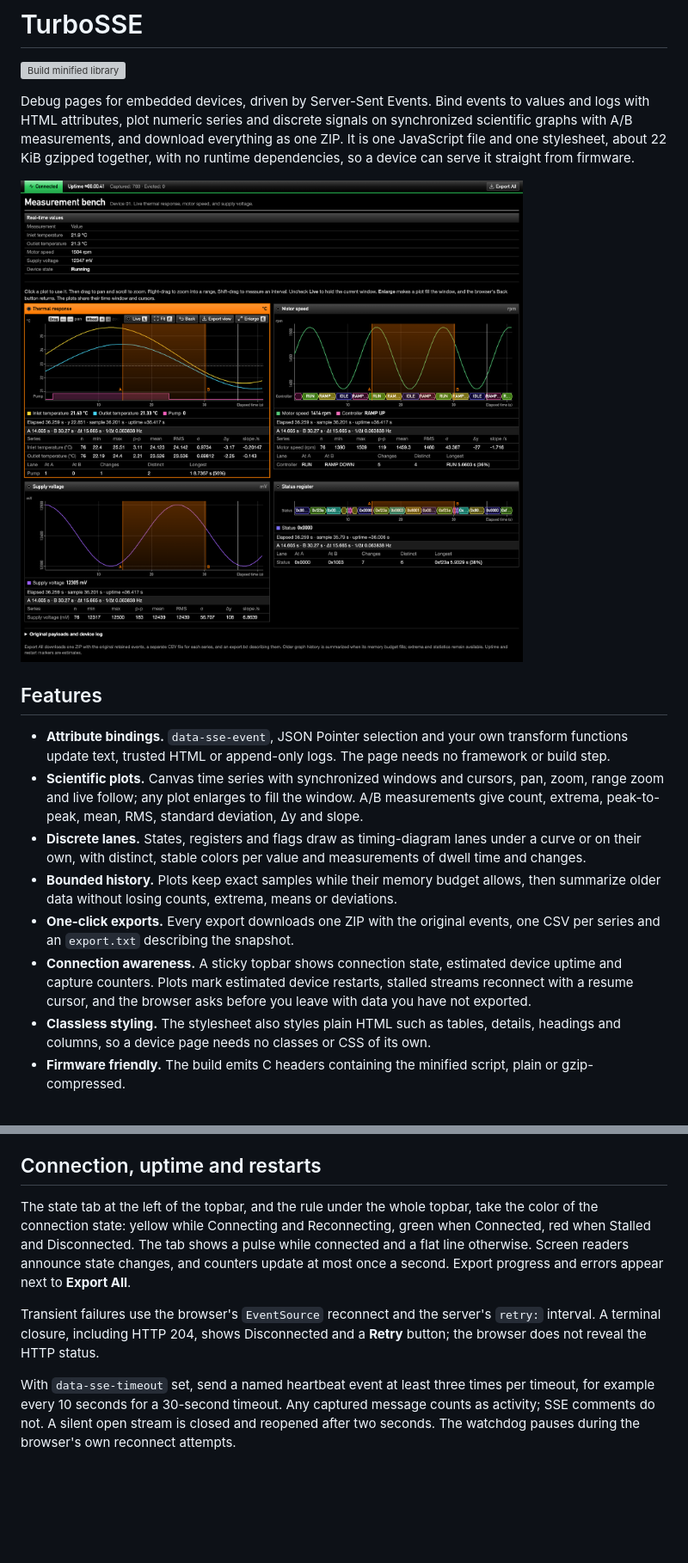
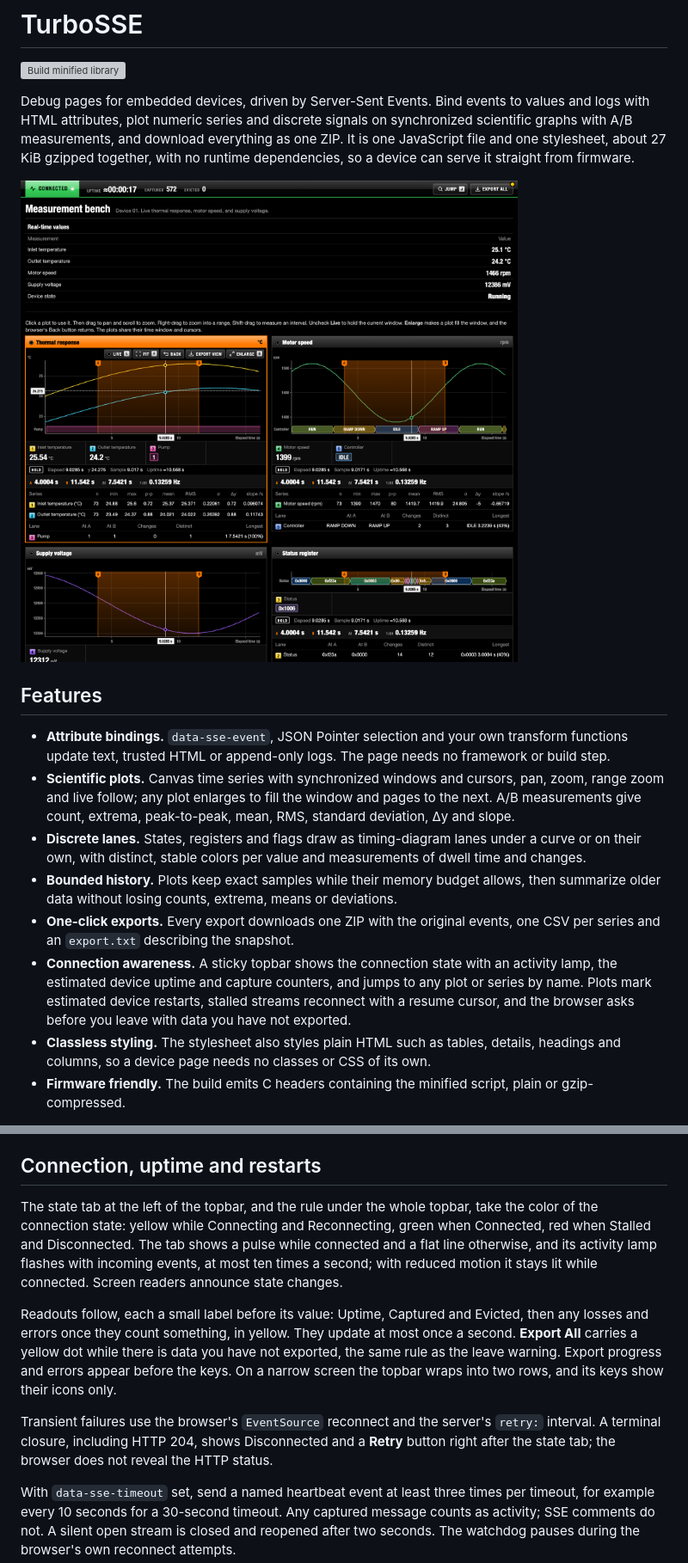
Before and after one commit to BuzzwordChief/TurboSSE, a Markdown page: README.md, 2 parts joined by grey strips. Shown at 86% size. Drawn GitHub-style; pictures changed too: docs/screenshot.png; blank space fills up the shorter version; grey boxes are pictures that could not be loaded.

```diff
--- a/README.md
+++ b/README.md
@@ -2,5 +2,5 @@
 
 [![Build minified library](https://github.com/BuzzwordChief/TurboSSE/actions/workflows/build.yml/badge.svg)](https://github.com/BuzzwordChief/TurboSSE/actions/workflows/build.yml)
 
-Debug pages for embedded devices, driven by Server-Sent Events. Bind events to values and logs with HTML attributes, plot numeric series and discrete signals on synchronized scientific graphs with A/B measurements, and download everything as one ZIP. It is one JavaScript file and one stylesheet, about 22 KiB gzipped together, with no runtime dependencies, so a device can serve it straight from firmware.
+Debug pages for embedded devices, driven by Server-Sent Events. Bind events to values and logs with HTML attributes, plot numeric series and discrete signals on synchronized scientific graphs with A/B measurements, and download everything as one ZIP. It is one JavaScript file and one stylesheet, about 27 KiB gzipped together, with no runtime dependencies, so a device can serve it straight from firmware.
 
@@ -9,11 +9,11 @@ Debug pages for embedded devices, driven by Server-Sent Events. Bind events to v
 ## Features
 
 - **Attribute bindings.** `data-sse-event`, JSON Pointer selection and your own transform functions update text, trusted HTML or append-only logs. The page needs no framework or build step.
-- **Scientific plots.** Canvas time series with synchronized windows and cursors, pan, zoom, range zoom and live follow; any plot enlarges to fill the window. A/B measurements give count, extrema, peak-to-peak, mean, RMS, standard deviation, Δy and slope.
+- **Scientific plots.** Canvas time series with synchronized windows and cursors, pan, zoom, range zoom and live follow; any plot enlarges to fill the window and pages to the next. A/B measurements give count, extrema, peak-to-peak, mean, RMS, standard deviation, Δy and slope.
 - **Discrete lanes.** States, registers and flags draw as timing-diagram lanes under a curve or on their own, with distinct, stable colors per value and measurements of dwell time and changes.
 - **Bounded history.** Plots keep exact samples while their memory budget allows, then summarize older data without losing counts, extrema, means or deviations.
 - **One-click exports.** Every export downloads one ZIP with the original events, one CSV per series and an `export.txt` describing the snapshot.
-- **Connection awareness.** A sticky topbar shows connection state, estimated device uptime and capture counters. Plots mark estimated device restarts, stalled streams reconnect with a resume cursor, and the browser asks before you leave with data you have not exported.
+- **Connection awareness.** A sticky topbar shows the connection state with an activity lamp, the estimated device uptime and capture counters, and jumps to any plot or series by name. Plots mark estimated device restarts, stalled streams reconnect with a resume cursor, and the browser asks before you leave with data you have not exported.
 - **Classless styling.** The stylesheet also styles plain HTML such as tables, details, headings and columns, so a device page needs no classes or CSS of its own.
 - **Firmware friendly.** The build emits C headers containing the minified script, plain or gzip-compressed.
 
@@ -241,9 +250,11 @@ Values flow from the raw string or selected JSON value, through an optional tran
 
 ## Connection, uptime and restarts
 
-The state tab at the left of the topbar, and the rule under the whole topbar, take the color of the connection state: yellow while Connecting and Reconnecting, green when Connected, red when Stalled and Disconnected. The tab shows a pulse while connected and a flat line otherwise. Screen readers announce state changes, and counters update at most once a second. Export progress and errors appear next to **Export All**.
+The state tab at the left of the topbar, and the rule under the whole topbar, take the color of the connection state: yellow while Connecting and Reconnecting, green when Connected, red when Stalled and Disconnected. The tab shows a pulse while connected and a flat line otherwise, and its activity lamp flashes with incoming events, at most ten times a second; with reduced motion it stays lit while connected. Screen readers announce state changes.
 
-Transient failures use the browser's `EventSource` reconnect and the server's `retry:` interval. A terminal closure, including HTTP 204, shows Disconnected and a **Retry** button; the browser does not reveal the HTTP status.
+Readouts follow, each a small label before its value: Uptime, Captured and Evicted, then any losses and errors once they count something, in yellow. They update at most once a second. **Export All** carries a yellow dot while there is data you have not exported, the same rule as the leave warning. Export progress and errors appear before the keys. On a narrow screen the topbar wraps into two rows, and its keys show their icons only.
+
+Transient failures use the browser's `EventSource` reconnect and the server's `retry:` interval. A terminal closure, including HTTP 204, shows Disconnected and a **Retry** button right after the state tab; the browser does not reveal the HTTP status.
 
 With `data-sse-timeout` set, send a named heartbeat event at least three times per timeout, for example every 10 seconds for a 30-second timeout. Any captured message counts as activity; SSE comments do not. A silent open stream is closed and reopened after two seconds. The watchdog pauses during the browser's own reconnect attempts.
 
```
Also changed, not shown: other parts of README.md (+39 -28 lines), VALIDATION.md (+13 -11 lines), 7 other files.
